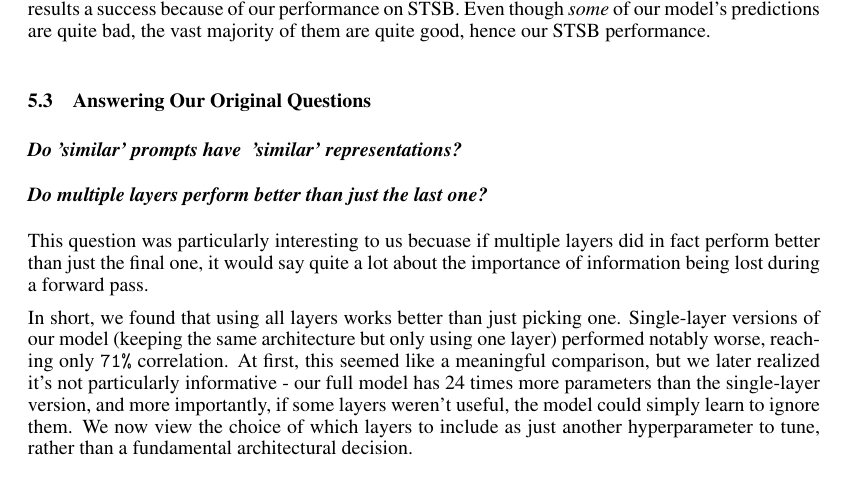
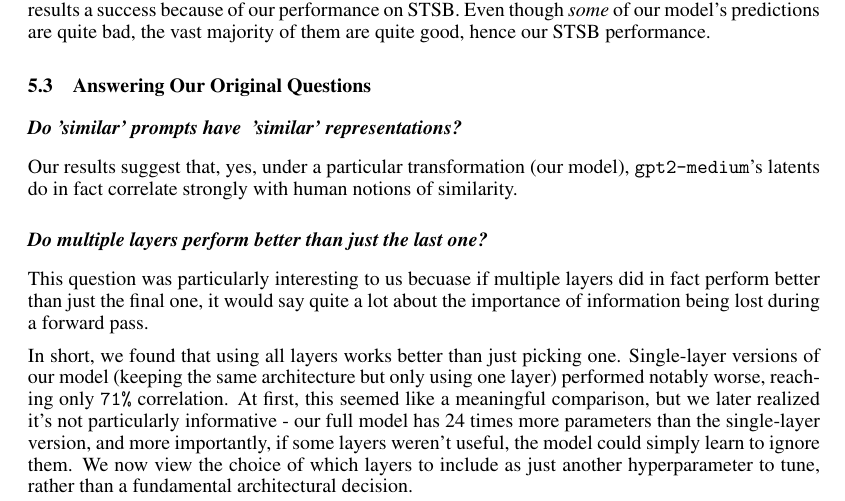
Before and after one commit to olwmc/csci2470_final, a LaTeX paper (csci2470_final_paper/main.tex): part of page 8 of 13, cut so that both start at the same text. Compiled offline with pdfLaTeX.

```diff
--- a/csci2470_final_paper/main.tex
+++ b/csci2470_final_paper/main.tex
@@ -195,6 +195,7 @@
 
 \subsection{Answering Our Original Questions}
 \subsubsection*{\textit{Do 'similar' prompts have \ 'similar' representations?}}
+Our results suggest that, yes, under a particular transformation (our model), \verb|gpt2-medium|'s latents do in fact correlate strongly with human notions of similarity.
 
 \subsubsection*{\textit{Do multiple layers perform better than just the last one?}}
 This question was particularly interesting to us becuase if multiple layers did in fact perform better than just the final one, it would say quite a lot about the importance of information being lost during a forward pass.
```
Also changed, not shown: csci2470_final_paper/main.pdf.
